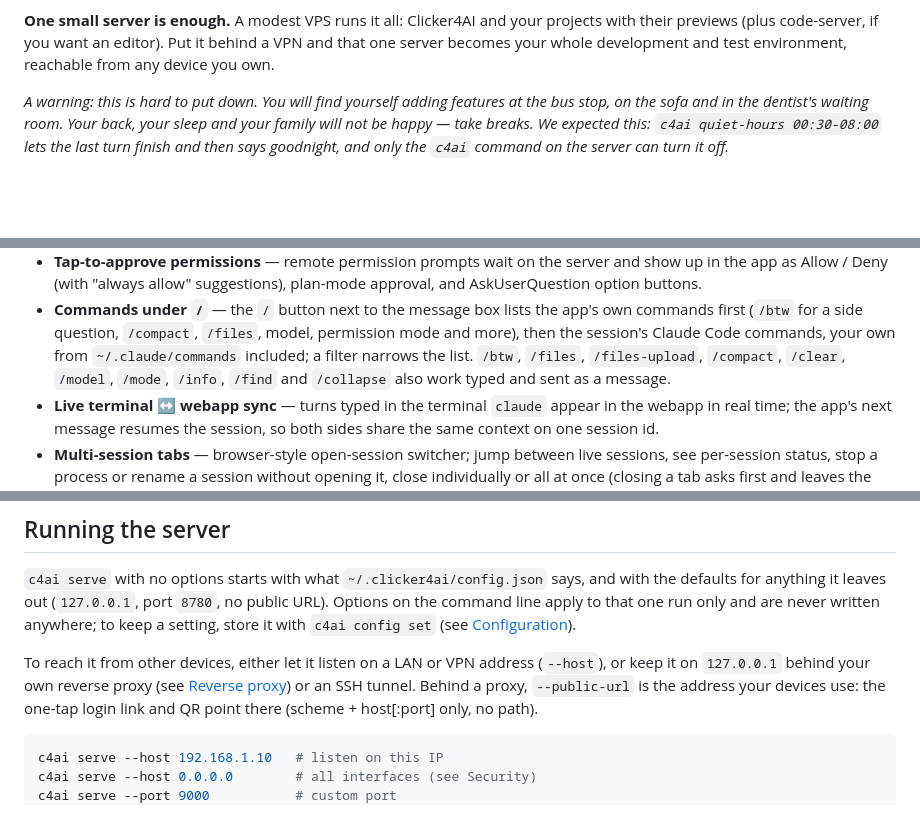
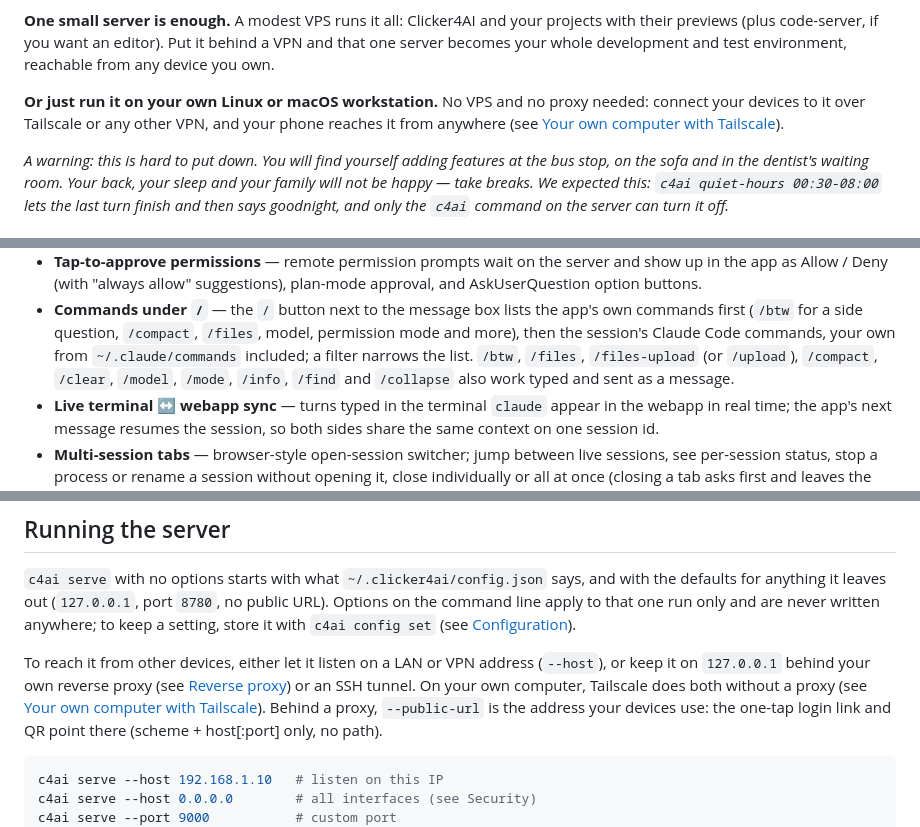
Before and after one commit to kosio-labs/clicker4ai, a Markdown page: README.md, 3 parts joined by grey strips. Drawn GitHub-style; blank space fills up the shorter version.

```diff
--- a/README.md
+++ b/README.md
@@ -75,6 +75,11 @@ files opens it right in the app.
 projects with their previews (plus code-server, if you want an editor). Put it
 behind a VPN and that one server becomes your whole development and test
 environment, reachable from any device you own.
+
+**Or just run it on your own Linux or macOS workstation.** No VPS and no
+proxy needed: connect your devices to it over Tailscale or any other VPN,
+and your phone reaches it from anywhere (see
+[Your own computer with Tailscale](#your-own-computer-with-tailscale)).
 
 *A warning: this is hard to put down. You will find yourself adding features
 at the bus stop, on the sofa and in the dentist's waiting room. Your back,
@@ -185,8 +190,9 @@ upgrades and reinstalls keep it. To wipe it:
   app's own commands first (`/btw` for a side question, `/compact`, `/files`,
   model, permission mode and more), then the session's Claude Code commands,
   your own from `~/.claude/commands` included; a filter narrows the list.
-  `/btw`, `/files`, `/files-upload`, `/compact`, `/clear`, `/model`, `/mode`,
-  `/info`, `/find` and `/collapse` also work typed and sent as a message.
+  `/btw`, `/files`, `/files-upload` (or `/upload`), `/compact`, `/clear`,
+  `/model`, `/mode`, `/info`, `/find` and `/collapse` also work typed and
+  sent as a message.
 - **Live terminal ↔ webapp sync** — turns typed in the terminal `claude` appear
   in the webapp in real time; the app's next message resumes the session, so
   both sides share the same context on one session id.
@@ -273,7 +282,9 @@ only and are never written anywhere; to keep a setting, store it with
 
 To reach it from other devices, either let it listen on a LAN or VPN
 address (`--host`), or keep it on `127.0.0.1` behind your own reverse proxy
-(see [Reverse proxy](#reverse-proxy)) or an SSH tunnel. Behind
+(see [Reverse proxy](#reverse-proxy)) or an SSH tunnel. On your own
+computer, Tailscale does both without a proxy (see
+[Your own computer with Tailscale](#your-own-computer-with-tailscale)). Behind
 a proxy, `--public-url` is the address your devices use: the one-tap login
 link and QR point there (scheme + host[:port] only, no path).
 
```
Also changed, not shown: other parts of README.md (+61 -3 lines).
